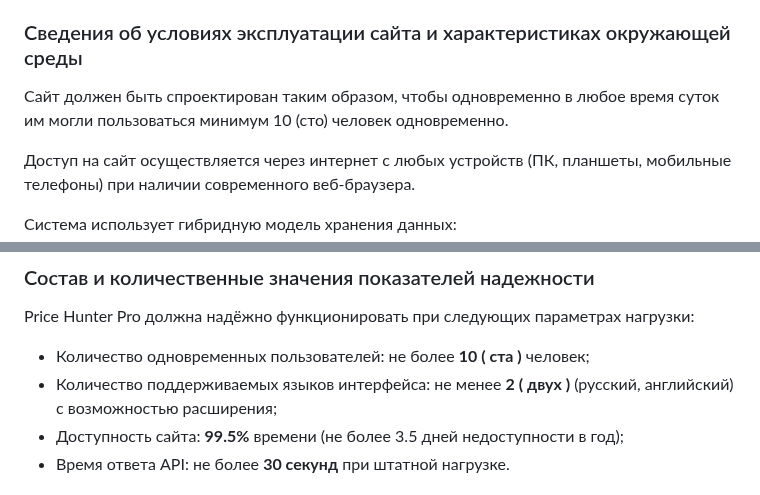
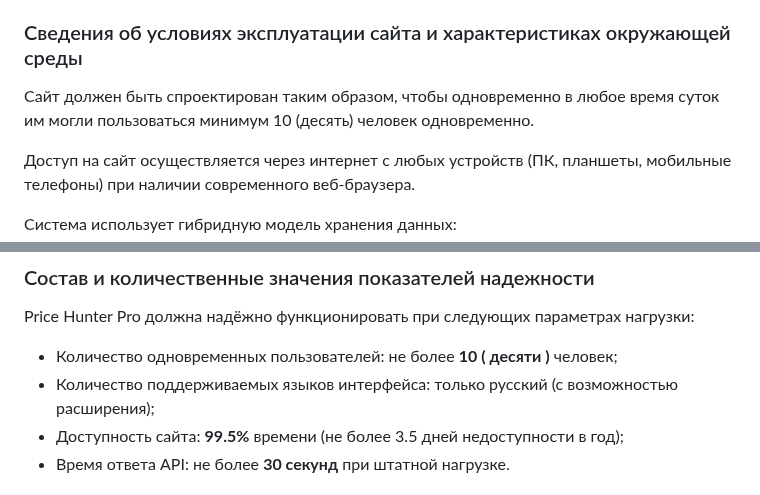
Before and after one commit to suiroxai/PM, a Markdown page: README.md, 2 parts joined by grey strips. Rendered like a GitHub page.

```diff
--- a/README.md
+++ b/README.md
@@ -317,7 +317,7 @@ Price Hunter Pro предназначен для автоматизации пр
 
 ### Сведения об условиях эксплуатации сайта и характеристиках окружающей среды
 
-Сайт должен быть спроектирован таким образом, чтобы одновременно в любое время суток им могли пользоваться минимум 10 (сто) человек одновременно.
+Сайт должен быть спроектирован таким образом, чтобы одновременно в любое время суток им могли пользоваться минимум 10 (десять) человек одновременно.
 
 Доступ на сайт осуществляется через интернет с любых устройств (ПК, планшеты, мобильные телефоны) при наличии современного веб-браузера.
 
@@ -558,8 +558,8 @@ Price Hunter Pro обладает высокой приспособляемос
 ### Состав и количественные значения показателей надежности
 
 Price Hunter Pro должна надёжно функционировать при следующих параметрах нагрузки:
-- Количество одновременных пользователей: не более **10 ( ста )** человек;
-- Количество поддерживаемых языков интерфейса: не менее **2 ( двух )** (русский, английский) с возможностью расширения;
+- Количество одновременных пользователей: не более **10 ( десяти )** человек;
+- Количество поддерживаемых языков интерфейса: только русский (с возможностью расширения);
 - Доступность сайта: **99.5%** времени (не более 3.5 дней недоступности в год);
 - Время ответа API: не более **30 секунд** при штатной нагрузке.
 
```
